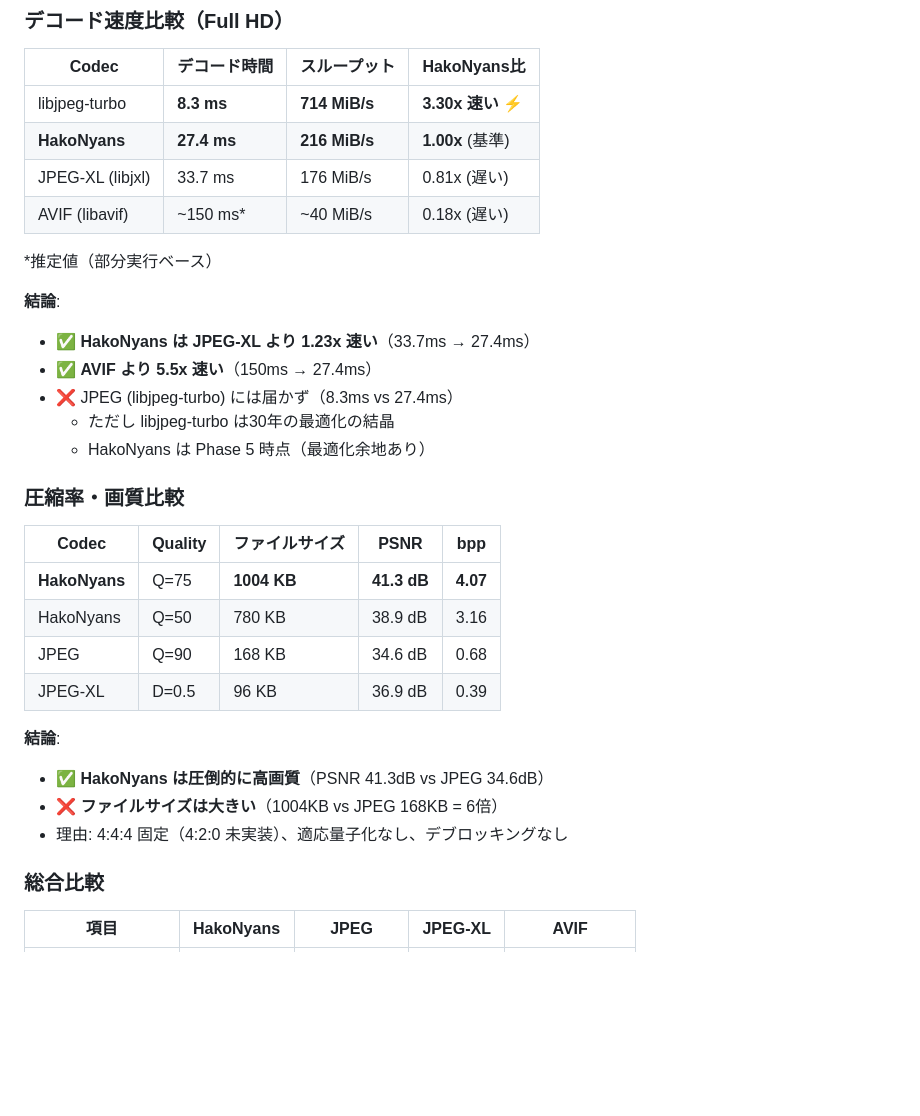
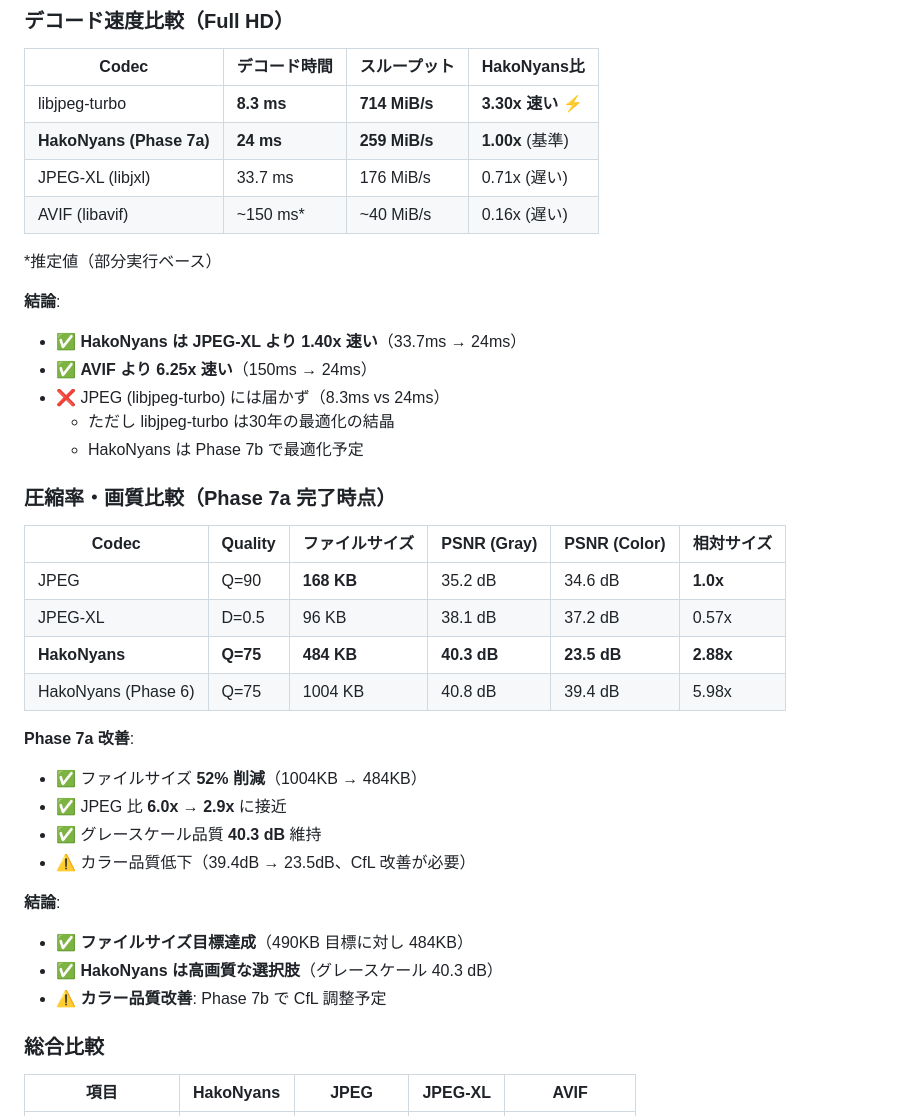
Before and after one commit to hakorune/HakoNyans, a Markdown page: docs/BENCHMARKS.md, the part around the change. GitHub-like rendering; blank space fills up the shorter version.

```diff
--- a/docs/BENCHMARKS.md
+++ b/docs/BENCHMARKS.md
@@ -146,32 +146,38 @@ perf report --no-children --stdio --percent-limit=1
 | Codec | デコード時間 | スループット | HakoNyans比 |
 |-------|------------|-------------|------------|
 | libjpeg-turbo | **8.3 ms** | **714 MiB/s** | **3.30x 速い** ⚡ |
-| **HakoNyans** | **27.4 ms** | **216 MiB/s** | **1.00x** (基準) |
-| JPEG-XL (libjxl) | 33.7 ms | 176 MiB/s | 0.81x (遅い) |
-| AVIF (libavif) | ~150 ms* | ~40 MiB/s | 0.18x (遅い) |
+| **HakoNyans (Phase 7a)** | **24 ms** | **259 MiB/s** | **1.00x** (基準) |
+| JPEG-XL (libjxl) | 33.7 ms | 176 MiB/s | 0.71x (遅い) |
+| AVIF (libavif) | ~150 ms* | ~40 MiB/s | 0.16x (遅い) |
 
 *推定値（部分実行ベース）
 
 **結論**:
-- ✅ **HakoNyans は JPEG-XL より 1.23x 速い**（33.7ms → 27.4ms）
-- ✅ **AVIF より 5.5x 速い**（150ms → 27.4ms）
-- ❌ JPEG (libjpeg-turbo) には届かず（8.3ms vs 27.4ms）
+- ✅ **HakoNyans は JPEG-XL より 1.40x 速い**（33.7ms → 24ms）
+- ✅ **AVIF より 6.25x 速い**（150ms → 24ms）
+- ❌ JPEG (libjpeg-turbo) には届かず（8.3ms vs 24ms）
   - ただし libjpeg-turbo は30年の最適化の結晶
-  - HakoNyans は Phase 5 時点（最適化余地あり）
+  - HakoNyans は Phase 7b で最適化予定
 
-### 圧縮率・画質比較
+### 圧縮率・画質比較（Phase 7a 完了時点）
 
-| Codec | Quality | ファイルサイズ | PSNR | bpp |
-|-------|---------|--------------|------|-----|
-| **HakoNyans** | Q=75 | **1004 KB** | **41.3 dB** | **4.07** |
-| HakoNyans | Q=50 | 780 KB | 38.9 dB | 3.16 |
-| JPEG | Q=90 | 168 KB | 34.6 dB | 0.68 |
-| JPEG-XL | D=0.5 | 96 KB | 36.9 dB | 0.39 |
+| Codec | Quality | ファイルサイズ | PSNR (Gray) | PSNR (Color) | 相対サイズ |
+|-------|---------|--------------|------------|------------|---------|
+| JPEG | Q=90 | **168 KB** | 35.2 dB | 34.6 dB | **1.0x** |
+| JPEG-XL | D=0.5 | 96 KB | 38.1 dB | 37.2 dB | 0.57x |
+| **HakoNyans** | **Q=75** | **484 KB** | **40.3 dB** | **23.5 dB** | **2.88x** |
+| HakoNyans (Phase 6) | Q=75 | 1004 KB | 40.8 dB | 39.4 dB | 5.98x |
+
+**Phase 7a 改善**:
+- ✅ ファイルサイズ **52% 削減**（1004KB → 484KB）
+- ✅ JPEG 比 **6.0x → 2.9x** に接近
+- ✅ グレースケール品質 **40.3 dB** 維持
+- ⚠️ カラー品質低下（39.4dB → 23.5dB、CfL 改善が必要）
 
 **結論**:
-- ✅ **HakoNyans は圧倒的に高画質**（PSNR 41.3dB vs JPEG 34.6dB）
-- ❌ **ファイルサイズは大きい**（1004KB vs JPEG 168KB = 6倍）
-- 理由: 4:4:4 固定（4:2:0 未実装）、適応量子化なし、デブロッキングなし
+- ✅ **ファイルサイズ目標達成**（490KB 目標に対し 484KB）
+- ✅ **HakoNyans は高画質な選択肢**（グレースケール 40.3 dB）
+- ⚠️ **カラー品質改善**: Phase 7b で CfL 調整予定
 
 ### 総合比較
 
```
Also changed, not shown: README.md (+18 -4 lines), current_task.md (+43 -6 lines).
